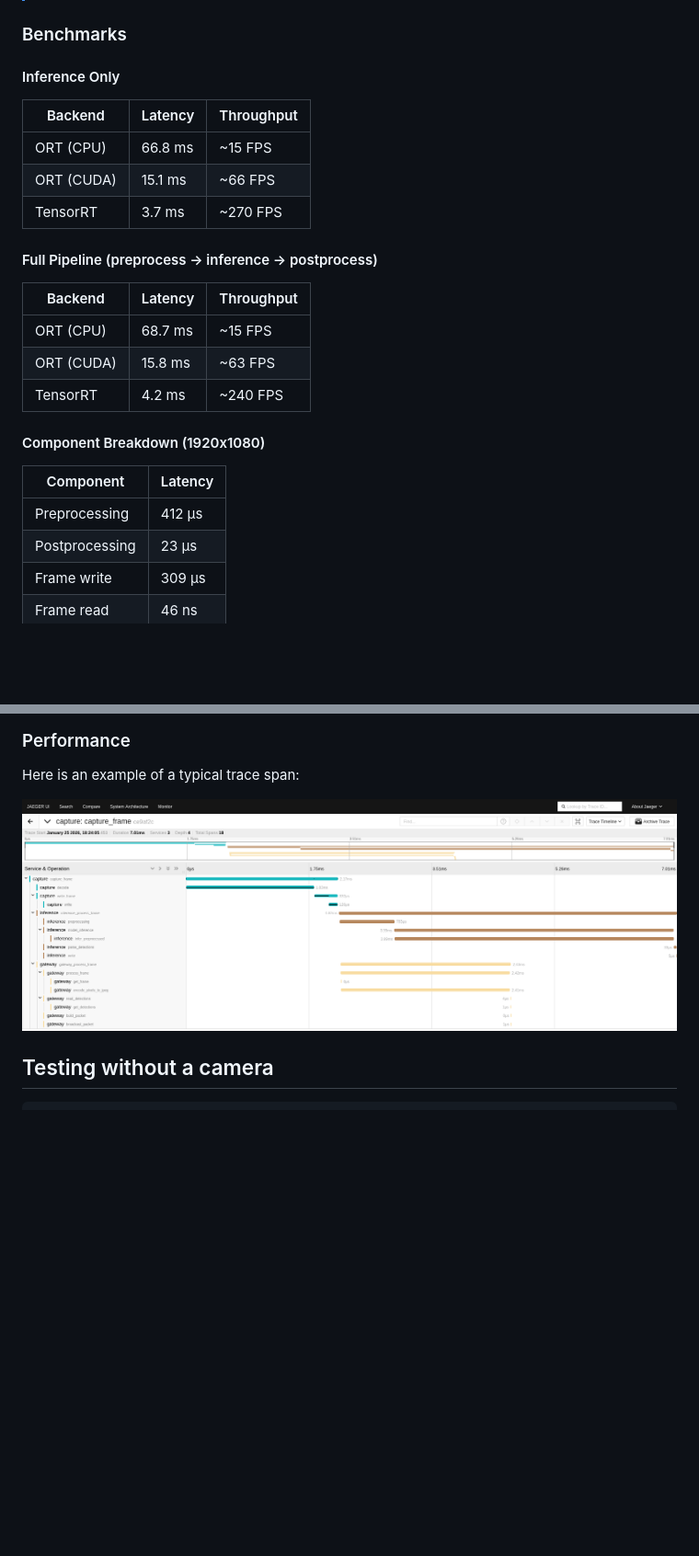
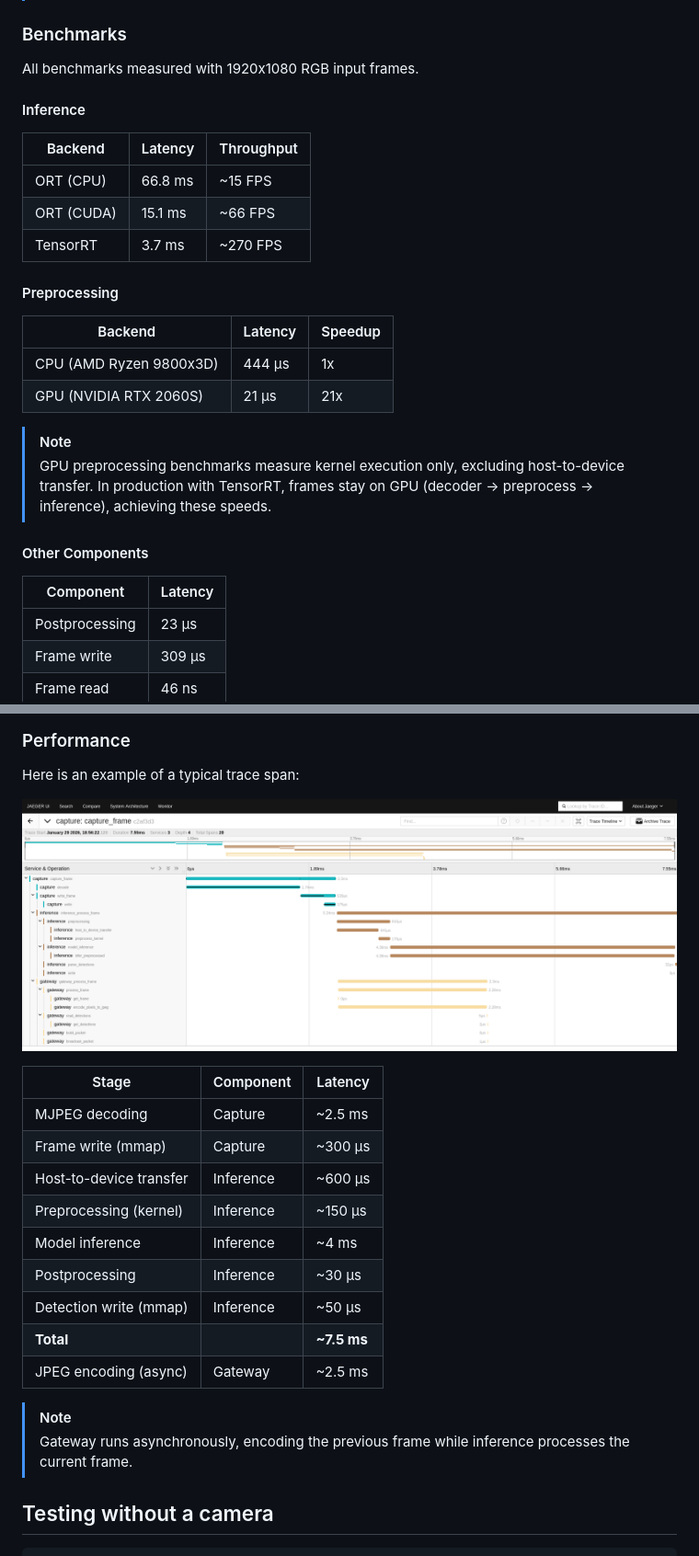
Before and after one commit to jordandelbar/detr-mmap, a Markdown page: README.md, 2 parts joined by grey strips. Shown: that part at 92% size. GitHub-like rendering; pictures changed too: docs/images/traces.png; blank space fills up the shorter version.

Commit message:
test: Add gpu benchmark

```diff
--- a/README.md
+++ b/README.md
@@ -114,7 +114,9 @@ Benchmarks run on NVIDIA RTX 2060 Super and AMD Ryzen 7 9800x3D with 1920x1080 R
 
 ### Benchmarks
 
-#### Inference Only
+All benchmarks measured with 1920x1080 RGB input frames.
+
+#### Inference
 
 | Backend    | Latency   | Throughput |
 |------------|-----------|------------|
@@ -122,19 +124,21 @@ Benchmarks run on NVIDIA RTX 2060 Super and AMD Ryzen 7 9800x3D with 1920x1080 R
 | ORT (CUDA) | 15.1 ms   | ~66 FPS    |
 | TensorRT   |  3.7 ms   | ~270 FPS   |
 
-#### Full Pipeline (preprocess → inference → postprocess)
+#### Preprocessing
 
-| Backend    | Latency   | Throughput |
-|------------|-----------|------------|
-| ORT (CPU)  | 68.7 ms   | ~15 FPS    |
-| ORT (CUDA) | 15.8 ms   | ~63 FPS    |
-| TensorRT   |  4.2 ms   | ~240 FPS   |
+| Backend                   | Latency  | Speedup |
+|---------------------------|----------|---------|
+| CPU (AMD Ryzen 9800x3D)   | 444 µs   | 1x      |
+| GPU (NVIDIA RTX 2060S)    | 21 µs    | 21x     |
 
-#### Component Breakdown (1920x1080)
+> [!NOTE]
+> GPU preprocessing benchmarks measure kernel execution only, excluding host-to-device transfer.
+> In production with TensorRT, frames stay on GPU (decoder → preprocess → inference), achieving these speeds.
+
+#### Other Components
 
 | Component      | Latency  |
 |----------------|----------|
-| Preprocessing  | 412 µs   |
 | Postprocessing | 23 µs    |
 | Frame write    | 309 µs   |
 | Frame read     | 46 ns    |
@@ -160,6 +164,21 @@ just bench
 Here is an example of a typical trace span:
 
 ![Alt text](./docs/images/traces.png)
+
+| Stage                    | Component | Latency     |
+|--------------------------|-----------|-------------|
+| MJPEG decoding           | Capture   | ~2.5 ms     |
+| Frame write (mmap)       | Capture   | ~300 µs     |
+| Host-to-device transfer  | Inference | ~600 µs     |
+| Preprocessing (kernel)   | Inference | ~150 µs     |
+| Model inference          | Inference | ~4 ms       |
+| Postprocessing           | Inference | ~30 µs      |
+| Detection write (mmap)   | Inference | ~50 µs      |
+| **Total**                |           | **~7.5 ms** |
+| JPEG encoding (async)    | Gateway   | ~2.5 ms     |
+
+> [!NOTE]
+> Gateway runs asynchronously, encoding the previous frame while inference processes the current frame.
 
 ## Testing without a camera
 
```
Also changed, not shown: 8 other files.
